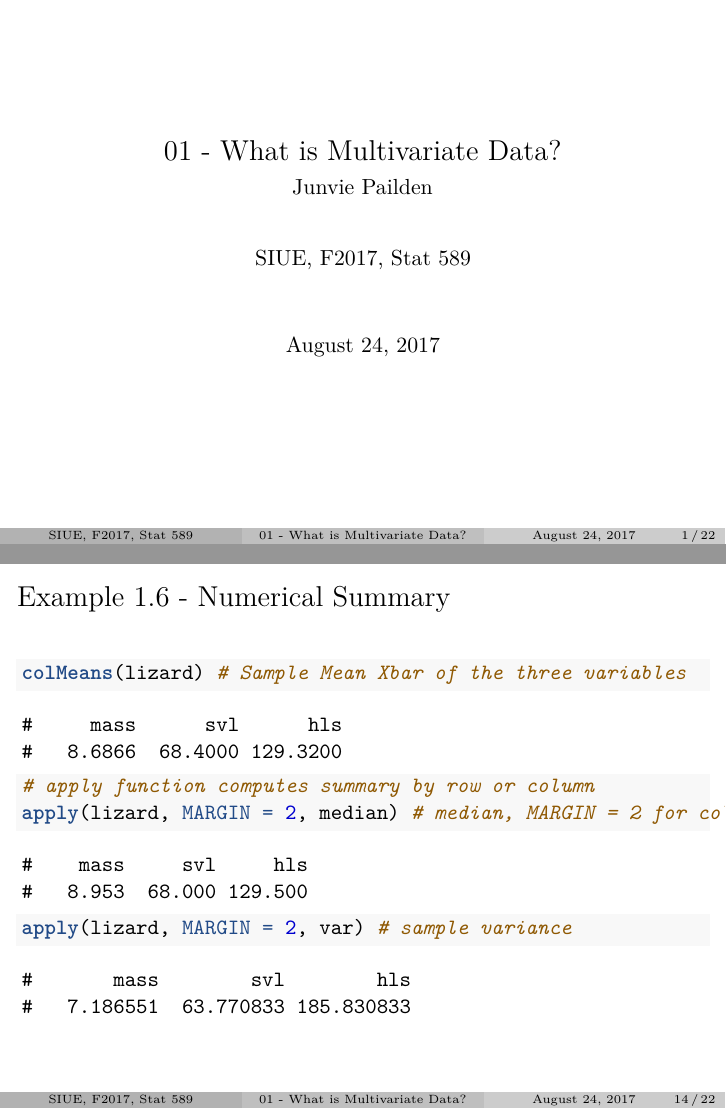
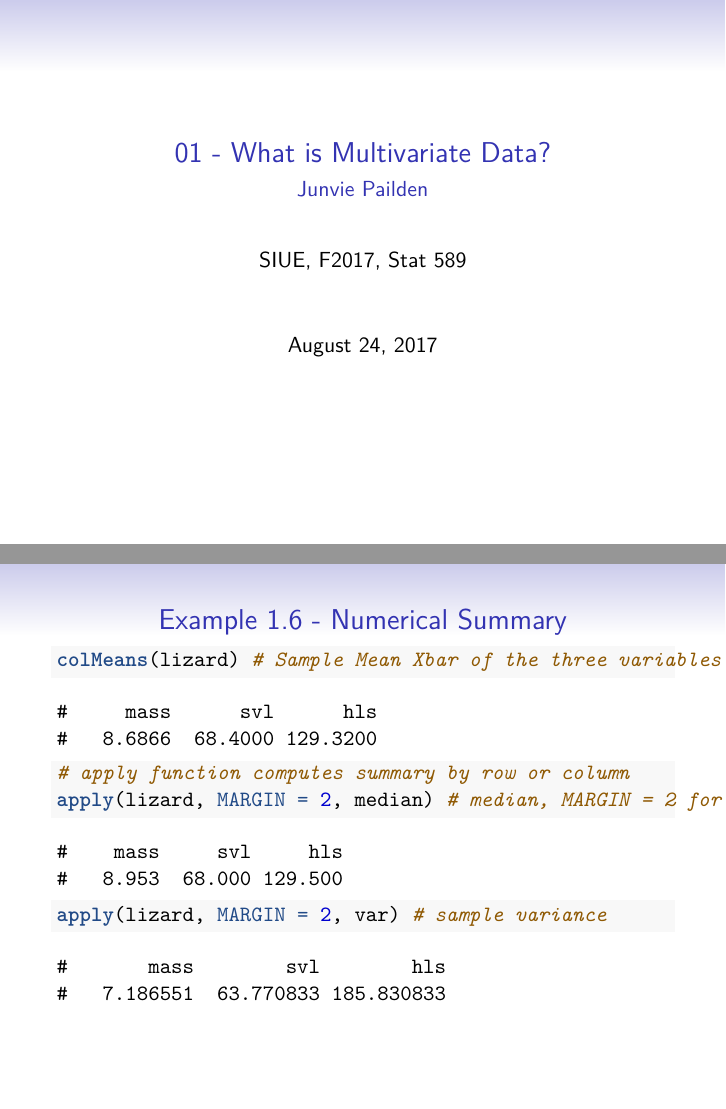
Before and after one commit to pra1981/multivar, an R Markdown document (01-Intro-Multivar.Rmd): pages 1 and 14 of 22, joined at a grey line. Rendered offline with R 4.5, knitr and Pandoc, then LaTeX, with nearby package versions.

Commit message:
Edited theme and font.

````diff
--- a/01-Intro-Multivar.Rmd
+++ b/01-Intro-Multivar.Rmd
@@ -4,11 +4,12 @@ subtitle: "Junvie Pailden"
 author: "SIUE, F2017, Stat 589"
 date: '`r format(Sys.Date(), "%B %d, %Y")`'
 output:
-  beamer_presentation:
-    theme: "Boadilla"
-    colortheme: "seagull"
-    fonttheme: "serif"
+    beamer_presentation:
+      theme: "Singapore"
+      colortheme: "lily"
+      fonttheme: "professionalfonts"
   #ioslides_presentation: default
+classoption: t
 ---
 
 ```{r setup, include=FALSE}
````
Also changed, not shown: 00-R-computing.Rmd (+4 -3 lines), 00-R-computing.pdf, 01-Intro-Multivar.pdf.
